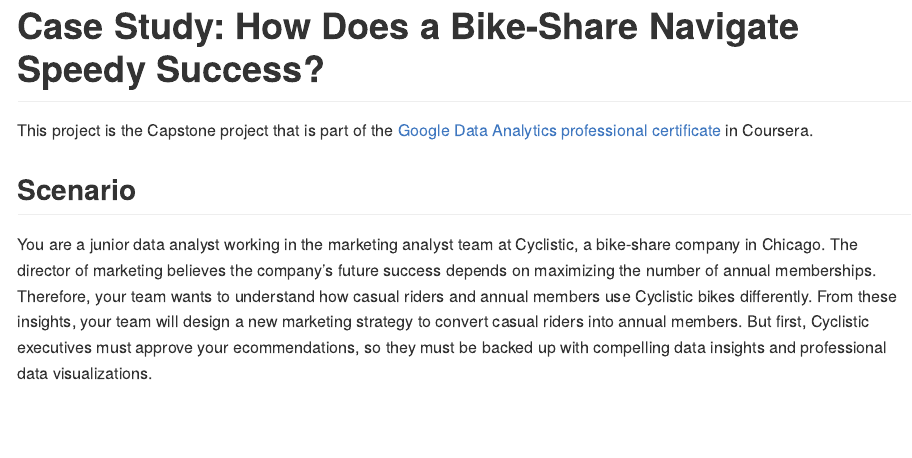
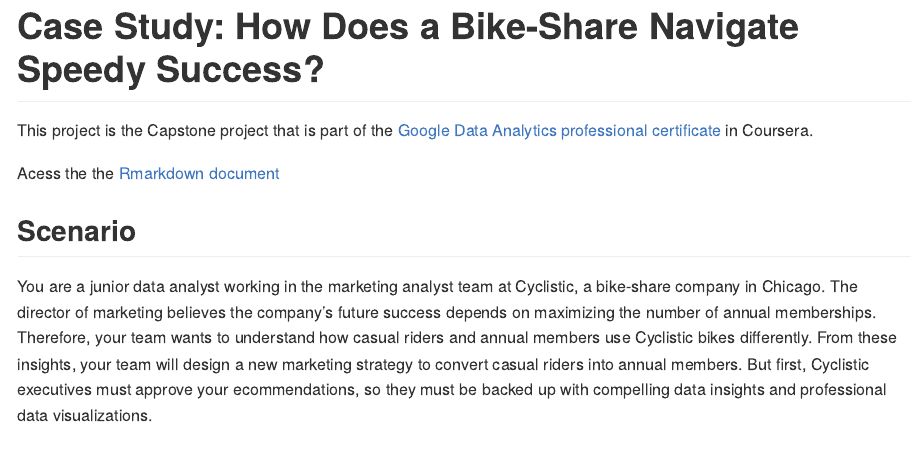
Before and after one commit to talesgomes27/DAC8-Case-Study-1, an R Markdown document (README.Rmd): the page in a window 1100 px wide, from its top. The pictures show the output file README.md that the author committed with the source, drawn offline in the style of GitHub; long lines of code are wrapped.

Commit message:
Update README

```diff
--- a/README.Rmd
+++ b/README.Rmd
@@ -19,13 +19,17 @@
 This project is the Capstone project that is part of the [Google Data Analytics professional certificate](https://www.coursera.org/professional-certificates/google-data-analytics) in Coursera.
 
 
+Acess the the <a href="bikeshare_dac8.html" title="Rmarkdown document">Rmarkdown document</a>
+
+
+
 ## Scenario
 
 You are a junior data analyst working in the marketing analyst team at Cyclistic, a bike-share company in Chicago. The director of marketing believes the company's future success depends on maximizing the number of annual memberships. Therefore, your team wants to understand how casual riders and annual members use Cyclistic bikes differently. From these insights, your team will design a new marketing strategy to convert casual riders into annual members. But first, Cyclistic executives must approve your ecommendations, so they must be backed up with compelling data insights and professional data visualizations.
 
 ## Ask Phase
 
-[**Guiding questions**]{.ul}
+**Guiding questions**
 
 1.  What is the problem you are trying to solve?
 
```
Also changed, not shown: README.md.
